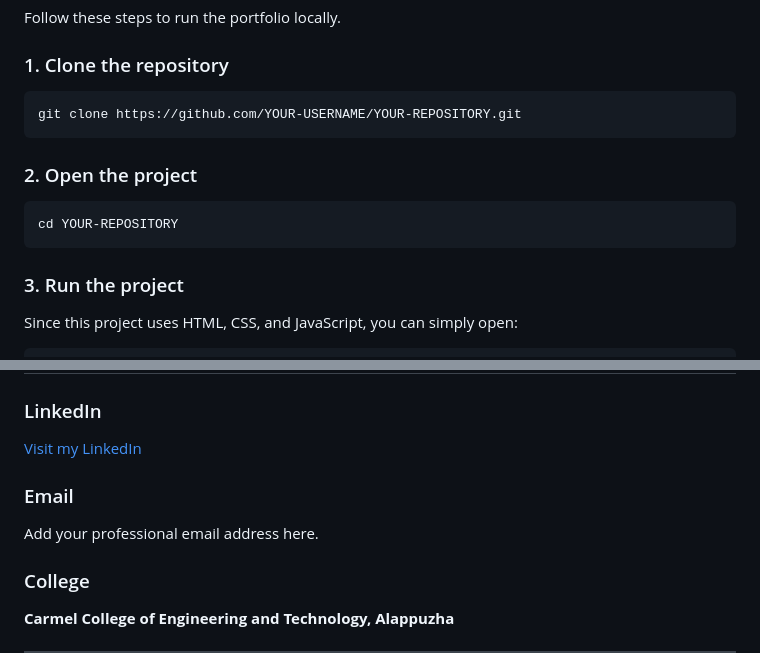
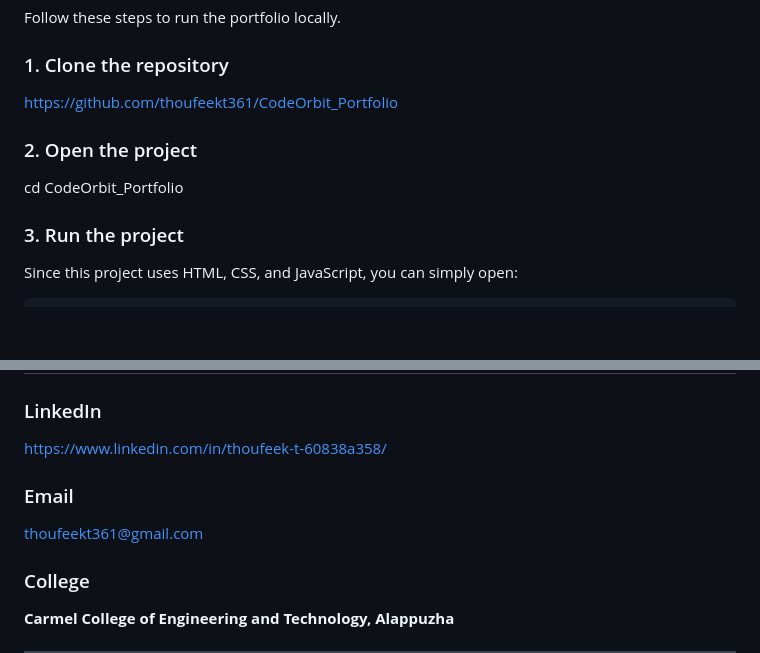
Before and after one commit to thoufeekt361/CodeOrbit_Portfolio, a Markdown page: README.md, 2 parts joined by grey strips. Drawn GitHub-style; blank space fills up the shorter version.

````diff
--- a/README.md
+++ b/README.md
@@ -381,15 +381,11 @@ Follow these steps to run the portfolio locally.
 
 ### 1. Clone the repository
 
-```bash
-git clone https://github.com/YOUR-USERNAME/YOUR-REPOSITORY.git
-```
+https://github.com/thoufeekt361/CodeOrbit_Portfolio
 
 ### 2. Open the project
 
-```bash
-cd YOUR-REPOSITORY
-```
+cd CodeOrbit_Portfolio
 
 ### 3. Run the project
 
@@ -435,11 +431,11 @@ The layout automatically adjusts using CSS media queries, Flexbox, and CSS Grid.
 
 ### LinkedIn
 
-[Visit my LinkedIn](https://www.linkedin.com/in/thoufeek-t-60838a358/)
+https://www.linkedin.com/in/thoufeek-t-60838a358/
 
 ### Email
 
-Add your professional email address here.
+thoufeekt361@gmail.com
 
 ### College
 
````
